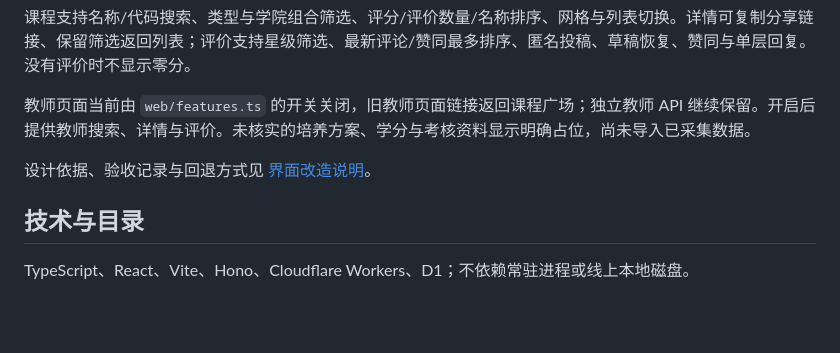
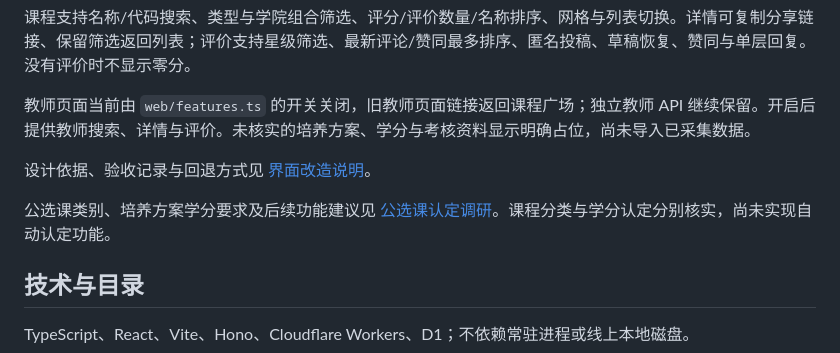
Before and after one commit to Karmeston/rateYourProfCSU, a Markdown page: README.md, the part around the change. GitHub-like rendering; blank space fills up the shorter version.

Commit message:
docs: research elective categories and credit recognition rules

```diff
--- a/README.md
+++ b/README.md
@@ -7,6 +7,8 @@
 教师页面当前由 `web/features.ts` 的开关关闭，旧教师页面链接返回课程广场；独立教师 API 继续保留。开启后提供教师搜索、详情与评价。未核实的培养方案、学分与考核资料显示明确占位，尚未导入已采集数据。
 
 设计依据、验收记录与回退方式见 [界面改造说明](docs/ui-improvements.md)。
+
+公选课类别、培养方案学分要求及后续功能建议见 [公选课认定调研](docs/elective-credit-research.md)。课程分类与学分认定分别核实，尚未实现自动认定功能。
 
 ## 技术与目录
 
```
Also changed, not shown: docs/elective-credit-research.md (added, +64 -0 lines).
